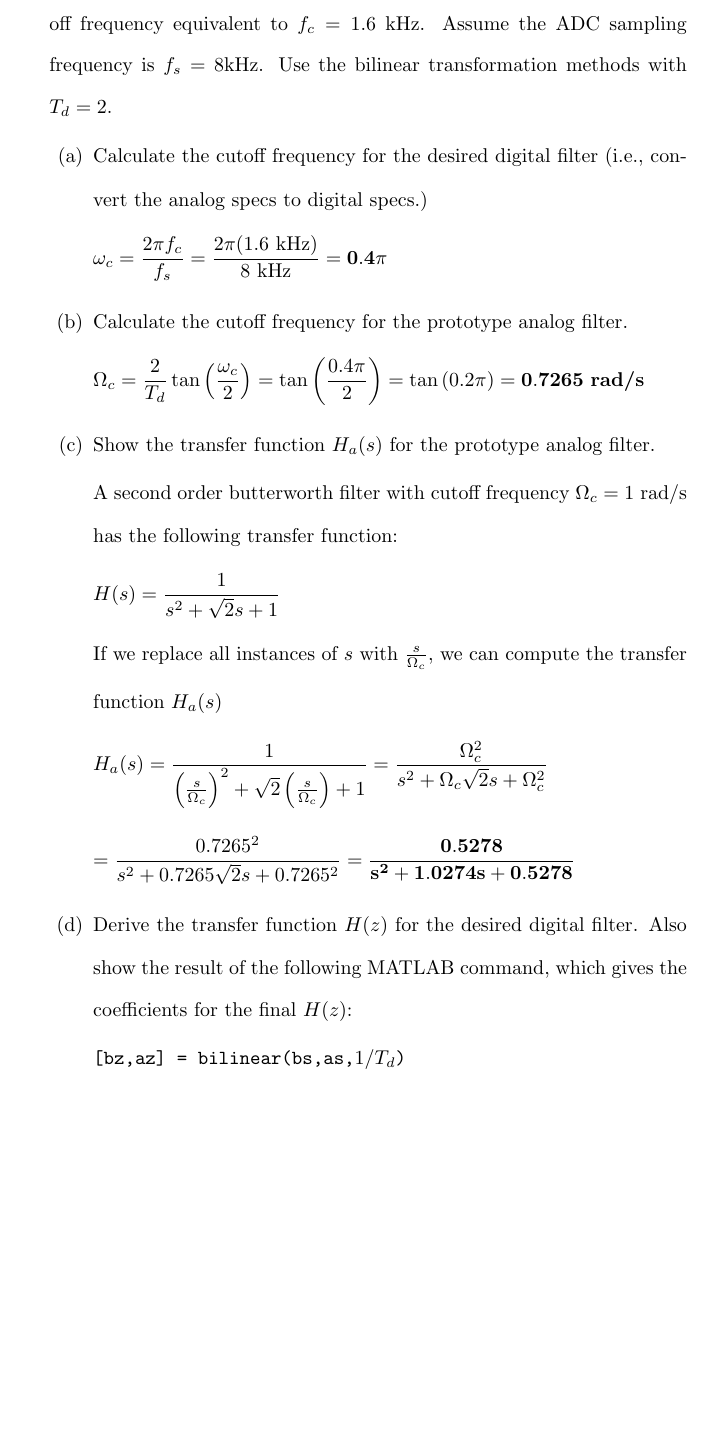
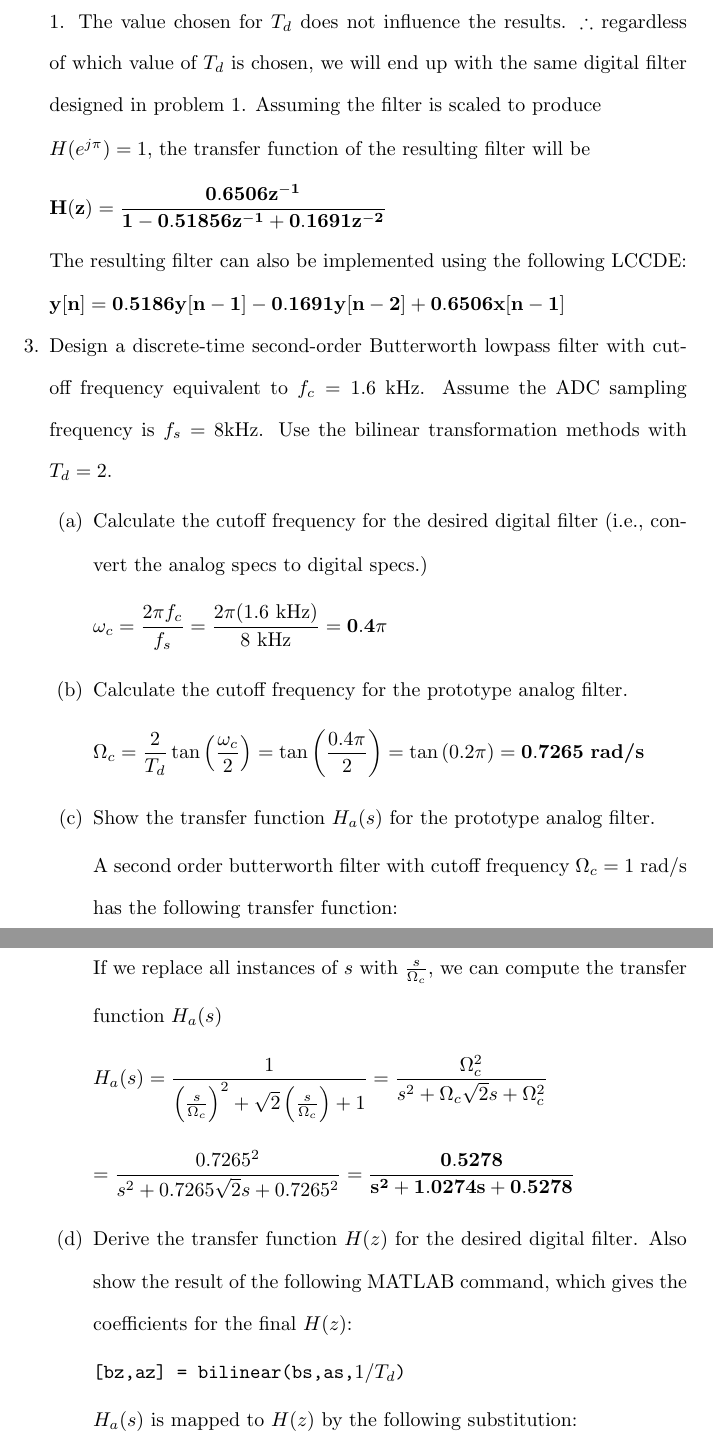
Before and after one commit to osowatzke/ECE529_HW, a LaTeX problem sheet (5/Homework5_Sowatzke.tex): part of page 7 of 15 before the commit and two parts of pages 7 and 8 of 16 after it, the two joined at a grey line, cut at the place of the change, the shorter picture padded with empty space. Compiled offline with pdfLaTeX.

Commit message:
Added work for problem 2

```diff
--- a/5/Homework5_Sowatzke.tex
+++ b/5/Homework5_Sowatzke.tex
@@ -245,19 +245,37 @@
 
 				$y[n] = 0.5186y[n-1] - 0.1691y[n-2] + 0.6506x[n-1]$
 		\end{enumerate}
+
 		\item Design a discrete-time second-order Butterworth lowpass filter with cutoff frequency $\omega_c = 0.4\pi\ \text{rad}$. Use the impulse invariance method.
 			Hint: This problem is trivial after you've completed the previous problem.
+
 		\pagebreak
+		We designed a digital filter with a cutoff frequency of $\omega_c = 0.4\pi$ in problem 1. The value chosen for $T_d$ does not influence the results. $\therefore$ regardless of which value of $T_d$ is chosen, we will end up with the same digital filter designed in problem 1. Assuming the filter is scaled to produce \newline $H(e^{j\pi}) = 1$, the transfer function of the resulting filter will be
+
+		\begin{equation*}
+			\mathbf{H(z) = \frac{0.6506z^{-1}}{1 - 0.51856z^{-1} + 0.1691z^{-2}}}
+		\end{equation*}
+
+		The resulting filter can also be implemented using the following LCCDE:
+
+		$\mathbf{y[n] = 0.5186y[n-1] - 0.1691y[n-2] + 0.6506x[n-1]}$
+
 		\item Design a discrete-time second-order Butterworth lowpass filter with cutoff frequency equivalent to $f_c = 1.6\ \text{kHz}$. Assume the ADC sampling frequency is $f_s = 8 \text{kHz}$. Use the bilinear transformation methods with $T_d = 2$.
+
 		\begin{enumerate}
+
 			\item Calculate the cutoff frequency for the desired digital filter (i.e., convert the analog specs to digital specs.)
+
 			\begin{equation*}
 				\omega_c = \frac{2{\pi}f_c}{f_s} = \frac{2{\pi}(1.6\ \text{kHz})}{8\ \text{kHz}} = \mathbf{0.4\pi}
 			\end{equation*}
+
 			\item Calculate the cutoff frequency for the prototype analog filter.
+
 			\begin{equation*}
 				\Omega_c = \frac{2}{T_d}\tan{\left(\frac{\omega_c}{2}\right)} = \tan{\left(\frac{0.4\pi}{2}\right)} = \tan{(0.2\pi)} = \mathbf{0.7265\ \text{\textbf{rad/s}}}
 			\end{equation*}
+
 			\item Show the transfer function $H_a(s)$ for the prototype analog filter.
 
 			A second order butterworth filter with cutoff frequency $\Omega_c = 1\ \text{rad/s}$ has the following transfer function:
```
Also changed, not shown: 5/Homework5_Sowatzke.tex (5 more changed lines).
